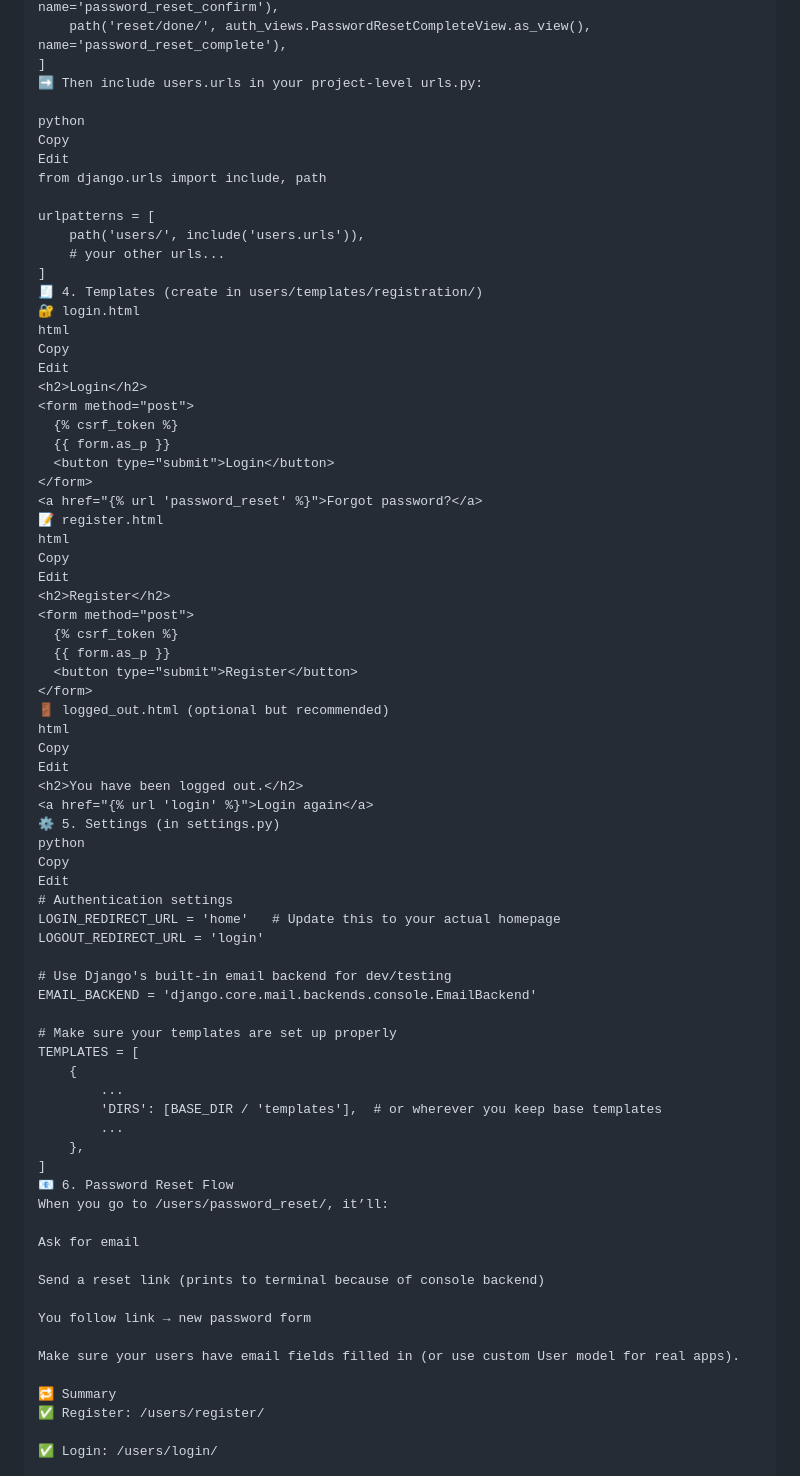
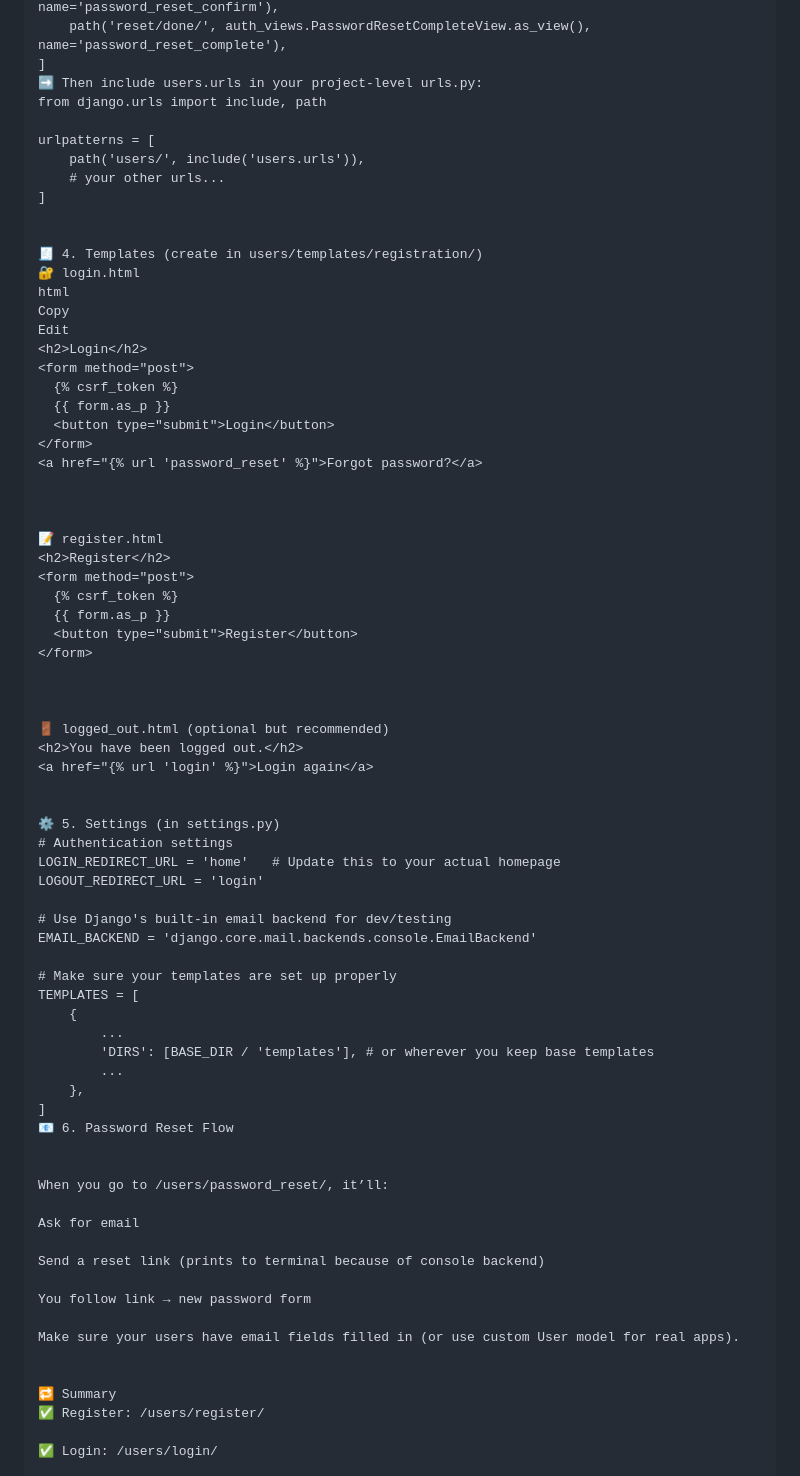
Before and after one commit to mamishka79/d4c, a Markdown page: README.md, the part around one of its changes. GitHub-like rendering.

```diff
--- a/README.md
+++ b/README.md
@@ -173,16 +174,14 @@ urlpatterns = [
     path('reset/done/', auth_views.PasswordResetCompleteView.as_view(), name='password_reset_complete'),
 ]
 ➡️ Then include users.urls in your project-level urls.py:
-
-python
-Copy
-Edit
 from django.urls import include, path
 
 urlpatterns = [
     path('users/', include('users.urls')),
     # your other urls...
 ]
+
+
 🧾 4. Templates (create in users/templates/registration/)
 🔐 login.html
 html
@@ -195,26 +194,25 @@ Edit
   <button type="submit">Login</button>
 </form>
 <a href="{% url 'password_reset' %}">Forgot password?</a>
+
+
+
 📝 register.html
-html
-Copy
-Edit
 <h2>Register</h2>
 <form method="post">
   {% csrf_token %}
   {{ form.as_p }}
   <button type="submit">Register</button>
 </form>
+
+
+
 🚪 logged_out.html (optional but recommended)
-html
-Copy
-Edit
 <h2>You have been logged out.</h2>
 <a href="{% url 'login' %}">Login again</a>
+
+
 ⚙️ 5. Settings (in settings.py)
-python
-Copy
-Edit
 # Authentication settings
 LOGIN_REDIRECT_URL = 'home'   # Update this to your actual homepage
 LOGOUT_REDIRECT_URL = 'login'
@@ -226,11 +224,13 @@ EMAIL_BACKEND = 'django.core.mail.backends.console.EmailBackend'
 TEMPLATES = [
     {
         ...
-        'DIRS': [BASE_DIR / 'templates'],  # or wherever you keep base templates
+        'DIRS': [BASE_DIR / 'templates'], # or wherever you keep base templates
         ...
     },
 ]
 📧 6. Password Reset Flow
+
+
 When you go to /users/password_reset/, it’ll:
 
 Ask for email
@@ -240,6 +240,7 @@ Send a reset link (prints to terminal because of console backend)
 You follow link → new password form
 
 Make sure your users have email fields filled in (or use custom User model for real apps).
+
 
 🔁 Summary
 ✅ Register: /users/register/
```
Also changed, not shown: other parts of README.md (+7 -6 lines).
